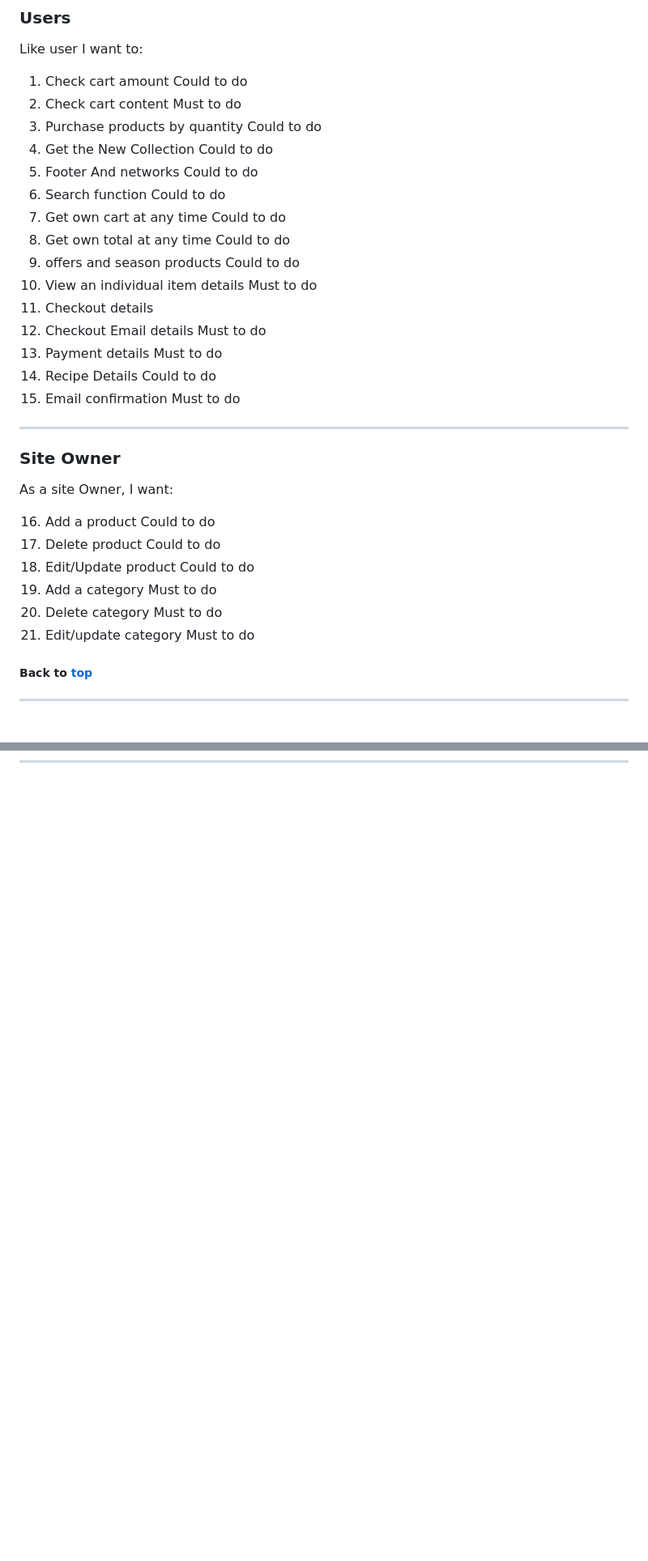
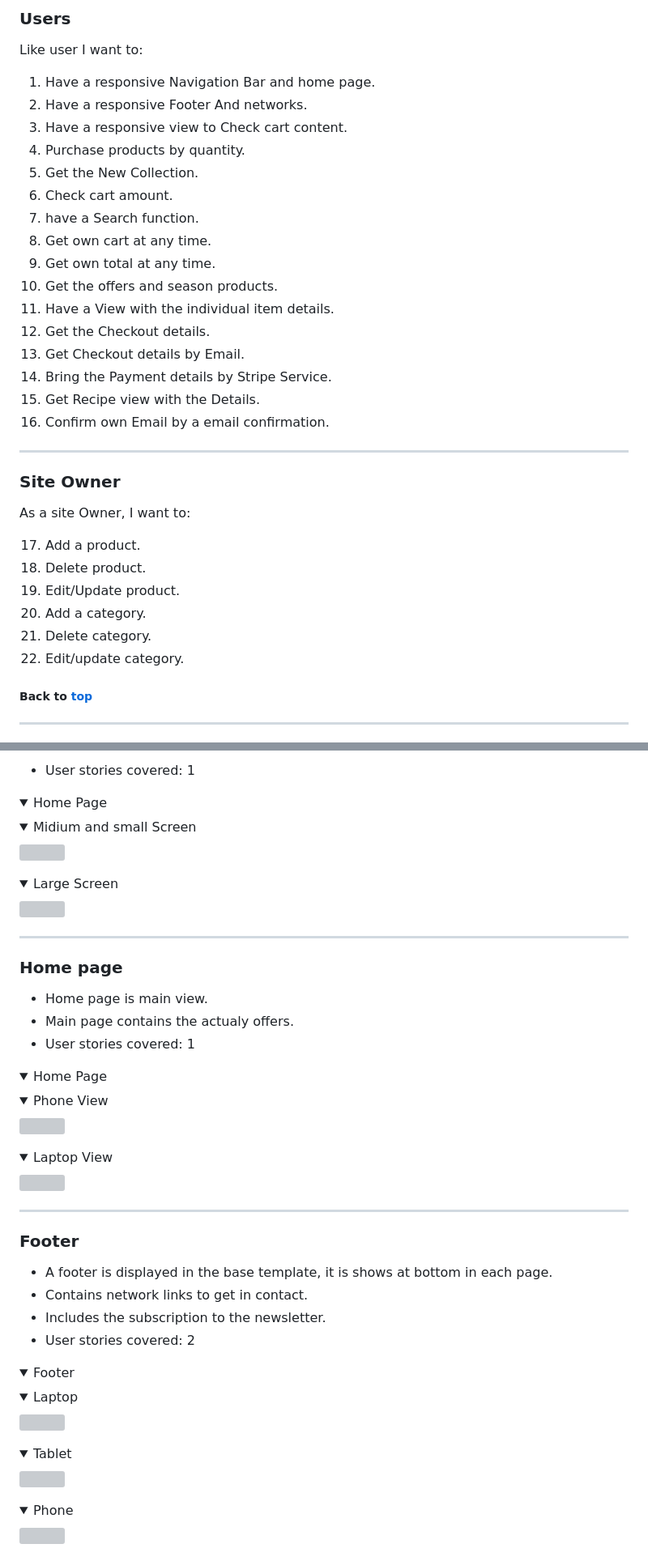
Before and after one commit to jdhernandezS1/CI_PP5_E_COM, a Markdown page: README.md, 2 parts joined by grey strips. Shown at 81% size. Rendered like a GitHub page; folded sections open; blank space fills up the shorter version; grey boxes are pictures that could not be loaded.

Commit message:
Readme Still To Footer

```diff
--- a/README.md
+++ b/README.md
@@ -97,34 +97,34 @@ With two different kinds of accounts
 
 Like user I want to:
 
-1. Check cart amount Could to do
-2. Check cart content Must to do
-3. Purchase products by quantity Could to do
-4. Get the New Collection Could to do
-5. Footer And networks Could to do
-6. Search function Could to do
-7. Get own cart at any time Could to do
-8. Get own total at any time Could to do
-9. offers and season products Could to do
-10. View an individual item details Must to do
-11. Checkout details
-12. Checkout Email details Must to do
-13. Payment details Must to do
-14. Recipe Details Could to do
-15. Email confirmation Must to do
-
+1. Have a responsive Navigation Bar and home page.
+2. Have a responsive Footer And networks.
+3. Have a responsive view to Check cart content.
+4. Purchase products by quantity.
+5. Get the New Collection.
+6. Check cart amount.
+7. have a Search function.
+8. Get own cart at any time.
+9. Get own total at any time.
+10. Get the offers and season products.
+11. Have a View with the individual item details.
+12. Get the Checkout details.
+13. Get Checkout details by Email.
+14. Bring the Payment details by Stripe Service.
+15. Get Recipe view with the Details.
+16. Confirm own Email by a email confirmation.
 <hr>
 
 ### Site Owner
 
-As a site Owner, I want:
+As a site Owner, I want to:
 
-16. Add a product Could to do
-17. Delete product Could to do
-18. Edit/Update product Could to do
-19. Add a category Must to do
-20. Delete category Must to do
-21. Edit/update category Must to do
+17. Add a product.
+18. Delete product.
+19. Edit/Update product.
+20. Add a category.
+21. Delete category.
+22. Edit/update category.
 
 ##### Back to [top](#table-of-contents)
 
@@ -184,0 +336,47 @@ The website was composed of a page with:
+- User stories covered: 1
+
+<details><summary>Home Page</summary>
+  <details><summary>Midium and small Screen</summary>
+  <img src="media/readme/views/Navigation_bar/pc_nav_bar.png">
+  </details>
+  <details><summary>Large Screen</summary>
+  <img src="media/readme/views/Navigation_bar/phone_nav_bar.png">
+  </details>
+</details>
+
+<hr>
+
+### Home page
+
+- Home page is main view.
+- Main page contains the actualy offers.
+- User stories covered: 1
+<details><summary>Home Page</summary>
+  <details><summary>Phone View</summary>
+  <img src="media/readme/views/home/phone_home.png">
+  </details>
+  <details><summary>Laptop View</summary>
+  <img src="media/readme/views/home/pc_home.png">
+  </details>
+</details>
+
+<hr>
+
+### Footer
+- A footer is displayed in the base template, it is shows at bottom in each page.
+- Contains network links to get in contact.
+- Includes the subscription to the newsletter.
+- User stories covered: 2
+
+<details><summary>Footer</summary>
+<details><summary>Laptop</summary>
+<img src="media/readme/views/footer/pc_footer.png">
+</details>
+<details><summary>Tablet</summary>
+<img src="media/readme/views/footer/tablet_footer.png">
+</details>
+<details><summary>Phone</summary>
+<img src="media/readme/views/footer/phone_footer.png">
+</details>
+</details>
+
```
Also changed, not shown: other parts of README.md (+152 -0 lines).
